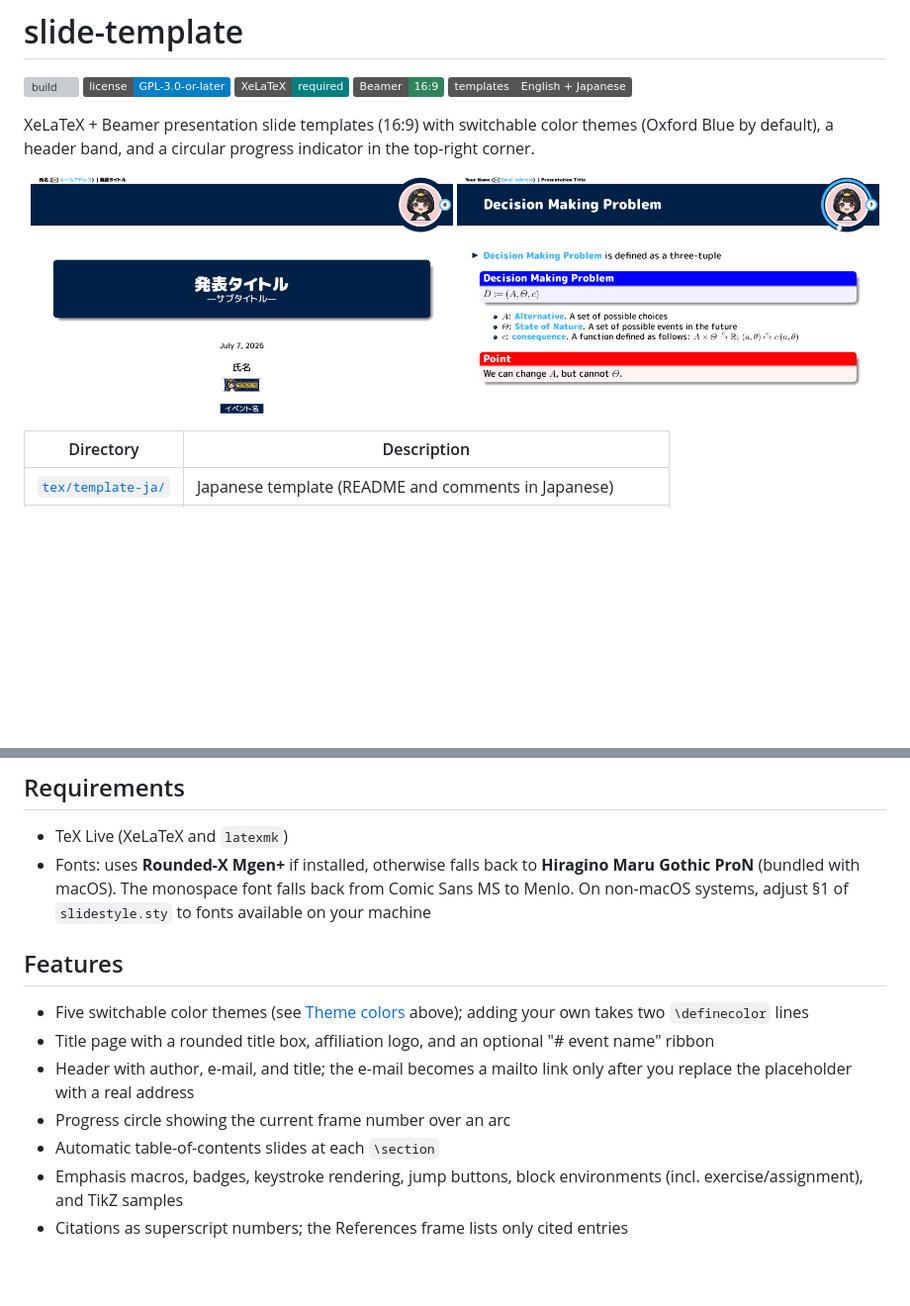
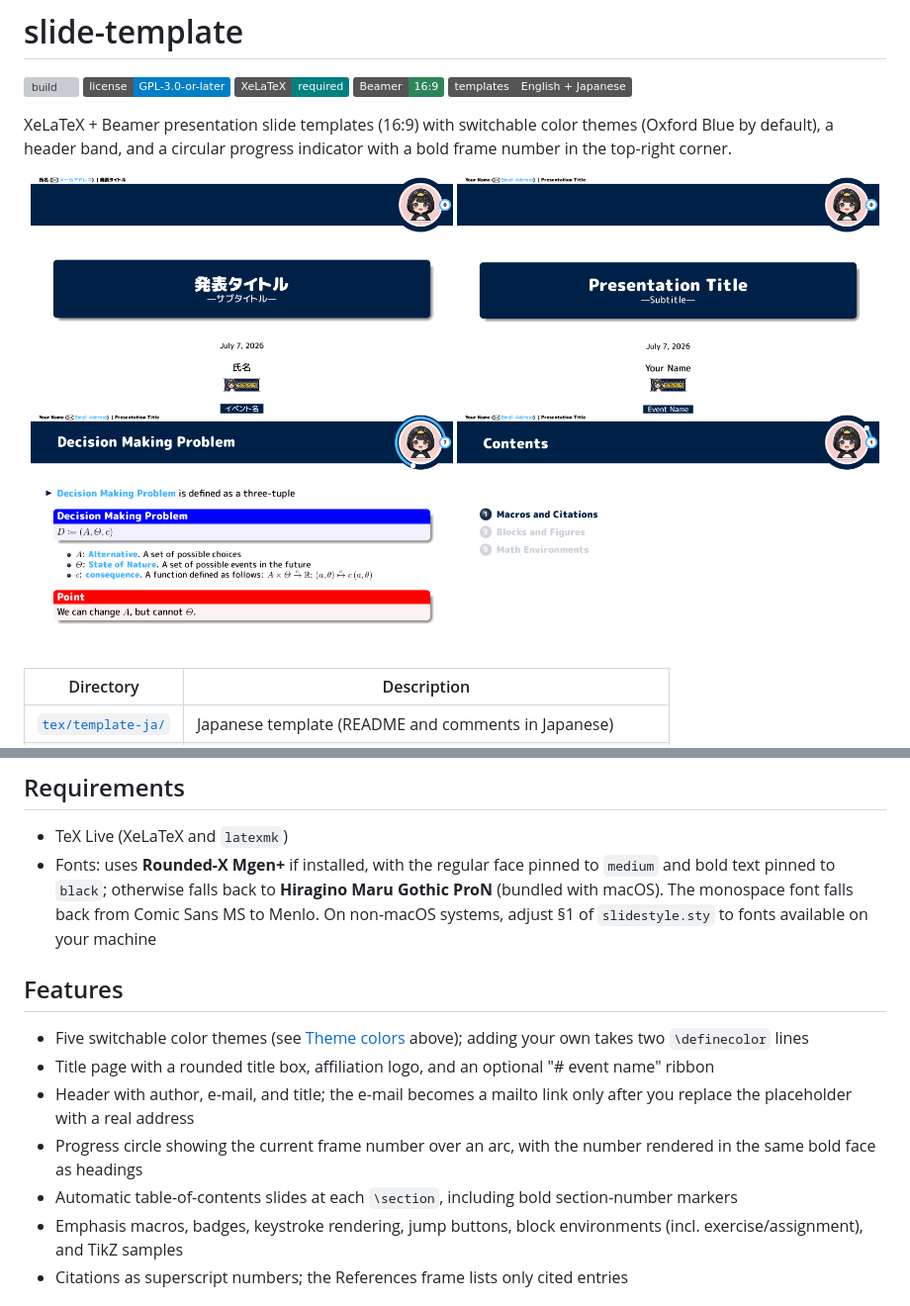
Before and after one commit to mukoubuchi/slide-template, a Markdown page: README.md, 2 parts joined by grey strips. Shown: that part at 99% size. GitHub-like rendering; pictures changed too: .github/readme-assets/toc-en.png (added); badges without logos; blank space fills up the shorter version; grey boxes are pictures that could not be loaded.

Commit message:
fix: bold slide counter numbers

```diff
--- a/README.md
+++ b/README.md
@@ -8,11 +8,13 @@
 
 XeLaTeX + Beamer presentation slide templates (16:9) with switchable color
 themes (Oxford Blue by default), a header band, and a circular progress
-indicator in the top-right corner.
+indicator with a bold frame number in the top-right corner.
 
 <p align="center">
   <img src=".github/readme-assets/title-ja.png" width="49%" alt="Title page of the Japanese template: a rounded Oxford-blue title box, date, author, affiliation logo, and an event-name ribbon at the bottom">
-  <img src=".github/readme-assets/sample-slide-en.png" width="49%" alt="A sample definition slide from the English template with a blue definition block, an itemized element list, and a red Point block">
+  <img src=".github/readme-assets/title-en.png" width="49%" alt="Title page of the English template: a rounded Oxford-blue title box, date, author, affiliation logo, and an event-name ribbon at the bottom">
+  <img src=".github/readme-assets/sample-slide-en.png" width="49%" alt="A sample definition slide from the English template with a bold progress number, a blue definition block, an itemized element list, and a red Point block">
+  <img src=".github/readme-assets/toc-en.png" width="49%" alt="A contents slide from the English template with bold section-number markers and a bold progress number">
 </p>
 
 | Directory | Description |
@@ -73,7 +75,8 @@ release.
 ## Requirements
 
 - TeX Live (XeLaTeX and `latexmk`)
-- Fonts: uses **Rounded-X Mgen+** if installed, otherwise falls back to
+- Fonts: uses **Rounded-X Mgen+** if installed, with the regular face pinned
+  to `medium` and bold text pinned to `black`; otherwise falls back to
   **Hiragino Maru Gothic ProN** (bundled with macOS). The monospace font
   falls back from Comic Sans MS to Menlo. On non-macOS systems, adjust §1
   of `slidestyle.sty` to fonts available on your machine
@@ -86,8 +89,10 @@ release.
   "# event name" ribbon
 - Header with author, e-mail, and title; the e-mail becomes a mailto link
   only after you replace the placeholder with a real address
-- Progress circle showing the current frame number over an arc
-- Automatic table-of-contents slides at each `\section`
+- Progress circle showing the current frame number over an arc, with the
+  number rendered in the same bold face as headings
+- Automatic table-of-contents slides at each `\section`, including bold
+  section-number markers
 - Emphasis macros, badges, keystroke rendering, jump buttons, block
   environments (incl. exercise/assignment), and TikZ samples
 - Citations as superscript numbers; the References frame lists only cited
```
Also changed, not shown: .github/release-notes/v2.1.2.md (added, +29 -0 lines), 2 other files.
